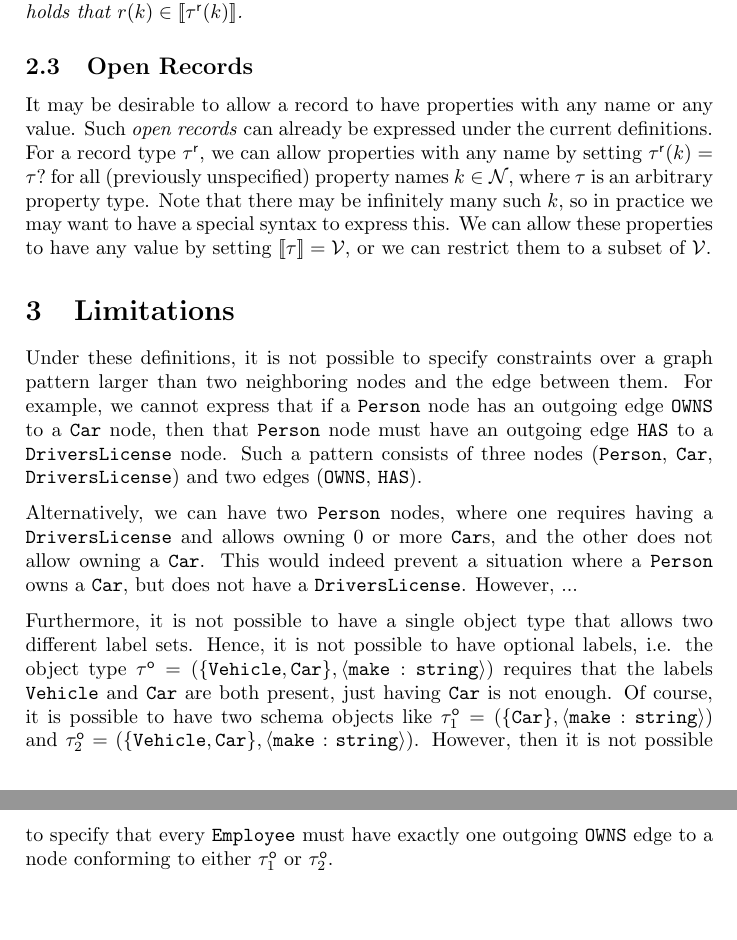
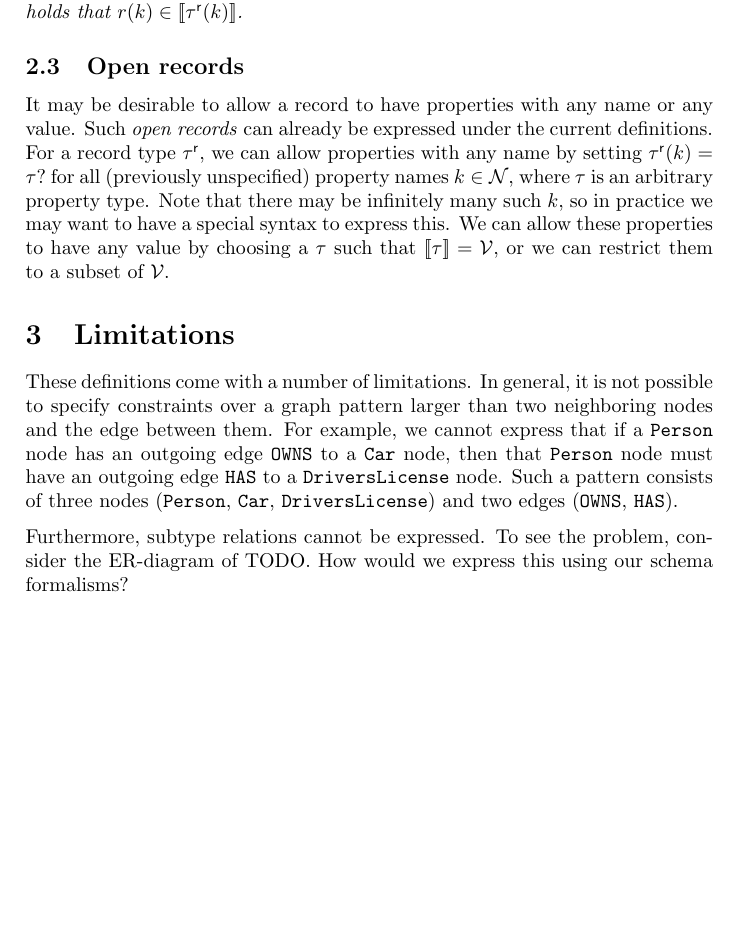
Before and after one commit to nimobeeren/thesis, a LaTeX document (docs/main.tex): two parts of pages 5 and 6 of 6 before the commit and part of page 5 of 5 after it, the two joined at a grey line, cut so that both start at the same text, the shorter picture padded with empty space. Compiled offline with pdfLaTeX.

Commit message:
start improving limitations

```diff
--- a/docs/main.tex
+++ b/docs/main.tex
@@ -238,23 +238,25 @@ We adjust the definitions of property conformance, record type, and record confo
   We say that a record $r$ \emph{conforms} to a record type $\rtype$, denoted $r \in \sem{\rtype}$, if and only if for each property name $k \in \mathcal{N}$ it holds that $r(k) \in \sem{\rtype(k)}$.
 \end{definition}
 
-\subsection{Open Records}
+\subsection{Open records}
 
-It may be desirable to allow a record to have properties with any name or any value. Such \emph{open records} can already be expressed under the current definitions. For a record type $\rtype$, we can allow properties with any name by setting $\rtype(k) = \ptype?$ for all (previously unspecified) property names $k \in \mathcal{N}$, where $\ptype$ is an arbitrary property type. Note that there may be infinitely many such $k$, so in practice we may want to have a special syntax to express this. We can allow these properties to have any value by setting $\sem{\ptype} = \mathcal{V}$, or we can restrict them to a subset of $\mathcal{V}$.
+It may be desirable to allow a record to have properties with any name or any value. Such \emph{open records} can already be expressed under the current definitions. For a record type $\rtype$, we can allow properties with any name by setting $\rtype(k) = \ptype?$ for all (previously unspecified) property names $k \in \mathcal{N}$, where $\ptype$ is an arbitrary property type. Note that there may be infinitely many such $k$, so in practice we may want to have a special syntax to express this. We can allow these properties to have any value by choosing a $\ptype$ such that $\sem{\ptype} = \mathcal{V}$, or we can restrict them to a subset of $\mathcal{V}$.
 
 \section{Limitations}
 
-Under these definitions, it is not possible to specify constraints over a graph pattern larger than two neighboring nodes and the edge between them. For example, we cannot express that if a \texttt{Person} node has an outgoing edge \texttt{OWNS} to a \texttt{Car} node, then that \texttt{Person} node must have an outgoing edge \texttt{HAS} to a \texttt{DriversLicense} node. Such a pattern consists of three nodes (\texttt{Person}, \texttt{Car}, \texttt{DriversLicense}) and two edges (\texttt{OWNS}, \texttt{HAS}).
+These definitions come with a number of limitations. In general, it is not possible to specify constraints over a graph pattern larger than two neighboring nodes and the edge between them. For example, we cannot express that if a \texttt{Person} node has an outgoing edge \texttt{OWNS} to a \texttt{Car} node, then that \texttt{Person} node must have an outgoing edge \texttt{HAS} to a \texttt{DriversLicense} node. Such a pattern consists of three nodes (\texttt{Person}, \texttt{Car}, \texttt{DriversLicense}) and two edges (\texttt{OWNS}, \texttt{HAS}).
 
-Alternatively, we can have two \texttt{Person} nodes, where one requires having a \texttt{DriversLicense} and allows owning 0 or more \texttt{Car}s, and the other does not allow owning a \texttt{Car}. This would indeed prevent a situation where a \texttt{Person} owns a \texttt{Car}, but does not have a \texttt{DriversLicense}. However, ...
+% Alternatively, we can have two \texttt{Person} nodes, where one requires having a \texttt{DriversLicense} and allows owning 0 or more \texttt{Car}s, and the other does not allow owning a \texttt{Car}. This would indeed prevent a situation where a \texttt{Person} owns a \texttt{Car}, but does not have a \texttt{DriversLicense}. However, ...
 
 % However, this breaks down when we add constraints that depend on the uniqueness of a \texttt{Person}. For example, say we want to model that a Person has exactly one Passport, and every Passport is associated with exactly one Person.
 % FIXME: actually, this seems possible, as long as everything is the same for both Person nodes
 
 % Node with any label: create a node for every combination of labels (but then we can't express there should be an edge to "at least one" of them). Solution: union types? Look into type theory again
 
-Furthermore, it is not possible to have a single object type that allows two different label sets. Hence, it is not possible to have optional labels, i.e. the object type $\otype = (\{\texttt{Vehicle}, \texttt{Car}\}, \langle \texttt{make} : \texttt{string} \rangle)$ requires that the labels \texttt{Vehicle} and \texttt{Car} are both present, just having \texttt{Car} is not enough. Of course, it is possible to have two schema objects like $\otype_1 = (\{\texttt{Car}\}, \langle \texttt{make} : \texttt{string} \rangle)$ and $\otype_2 = (\{\texttt{Vehicle}, \texttt{Car}\}, \langle \texttt{make} : \texttt{string} \rangle)$. However, then it is not possible to specify that every \texttt{Employee} must have exactly one outgoing \texttt{OWNS} edge to a node conforming to either $\otype_1$ or $\otype_2$.
+% Furthermore, it is not possible to have a single object type that allows two different label sets. Hence, it is not possible to have optional labels, i.e. the object type $\otype = (\{\texttt{Vehicle}, \texttt{Car}\}, \langle \texttt{make} : \texttt{string} \rangle)$ requires that the labels \texttt{Vehicle} and \texttt{Car} are both present, just having \texttt{Car} is not enough. Of course, it is possible to have two schema objects like $\otype_1 = (\{\texttt{Car}\}, \langle \texttt{make} : \texttt{string} \rangle)$ and $\otype_2 = (\{\texttt{Vehicle}, \texttt{Car}\}, \langle \texttt{make} : \texttt{string} \rangle)$. However, then it is not possible to specify that every \texttt{Employee} must have exactly one outgoing \texttt{OWNS} edge to a node conforming to either $\otype_1$ or $\otype_2$.
 
 % TODO: In general, it's not possible to say that an object must conform to type 1 OR type 2 (union type). Problem with labels follows from that. But also union of two records is not possible.
 
+Furthermore, subtype relations cannot be expressed. To see the problem, consider the ER-diagram of TODO. How would we express this using our schema formalisms?
+
 \end{document}
```
Also changed, not shown: docs/main.tex (8 more changed lines).
